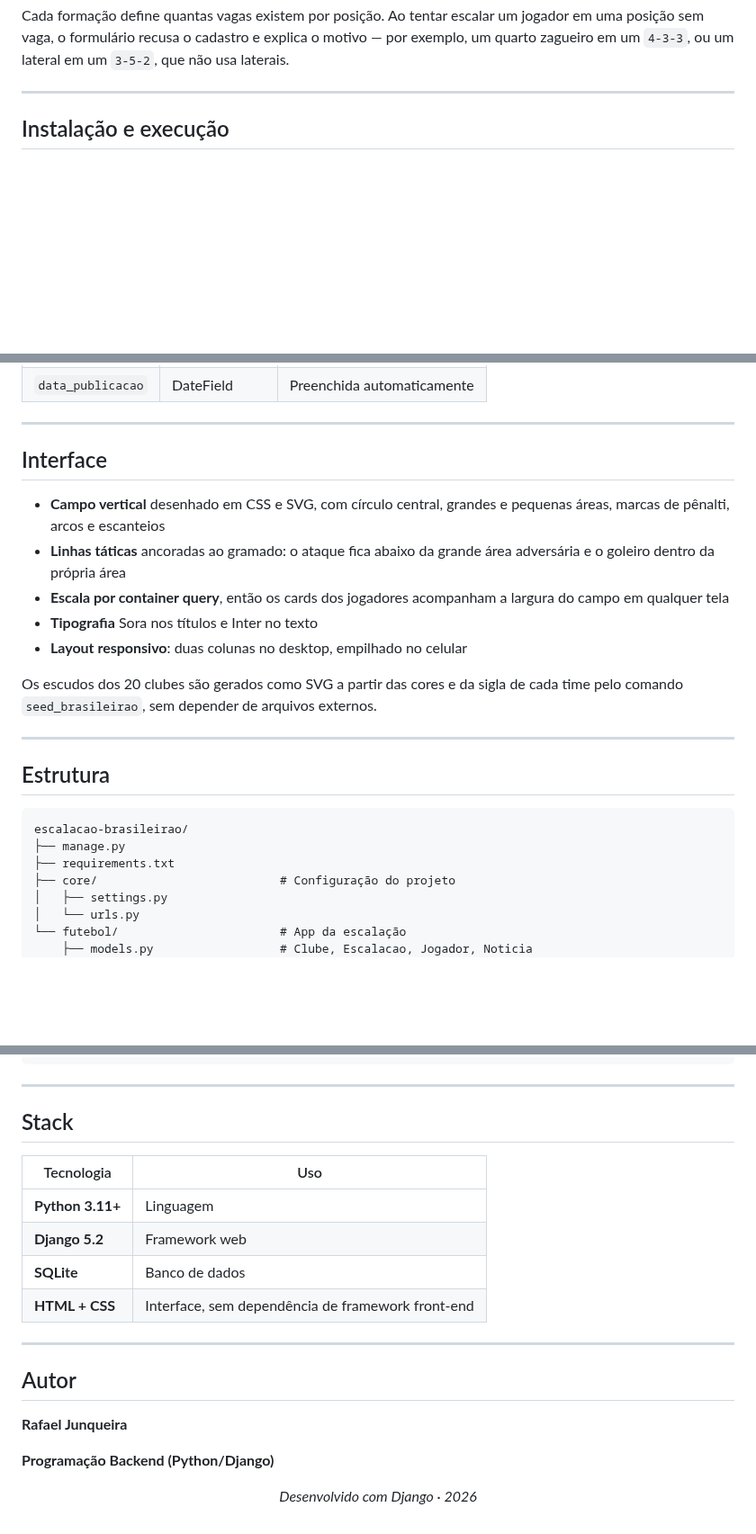
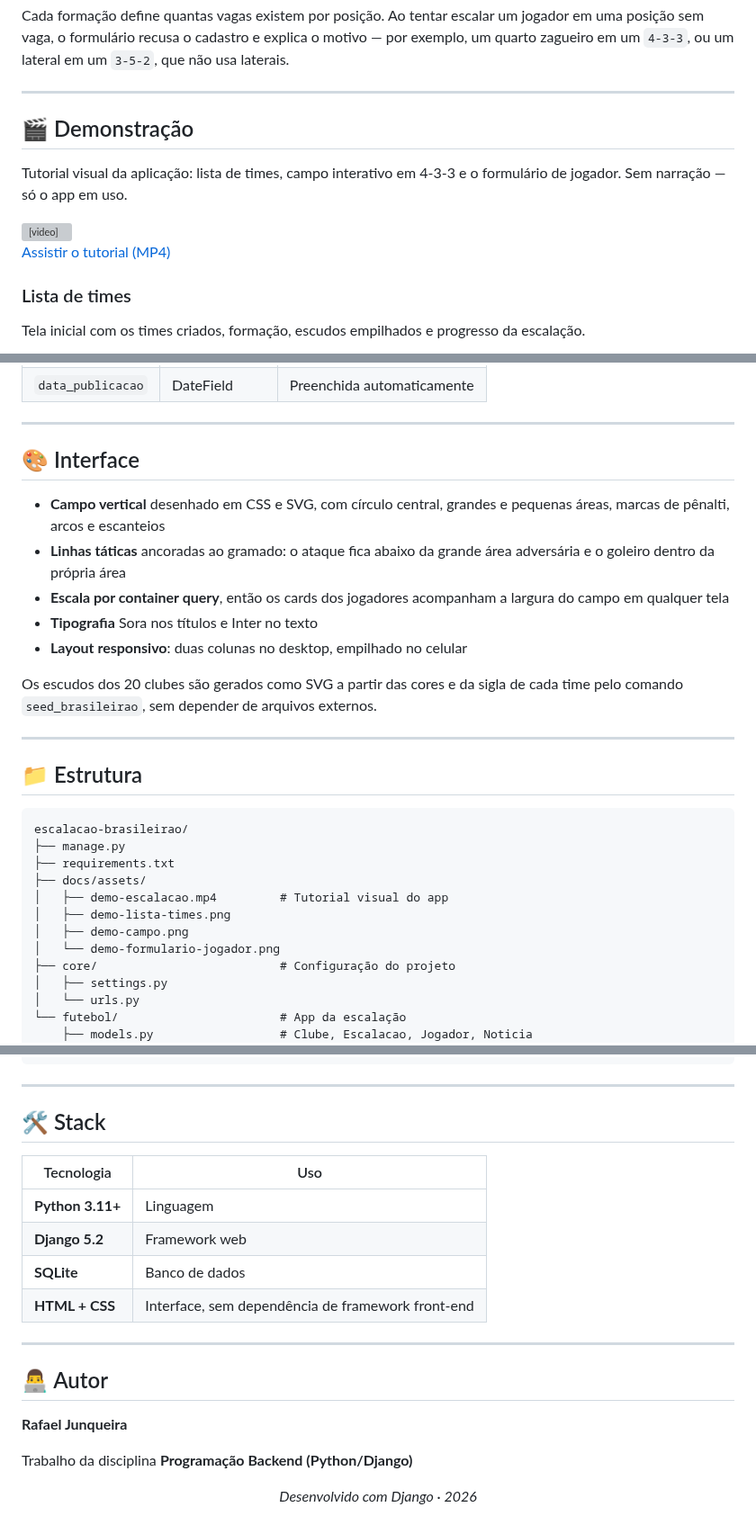
Before and after one commit to rafaeljs08/escalacao-brasileirao, a Markdown page: README.md, 3 parts joined by grey strips. Shown at 90% size. GitHub-like rendering; blank space fills up the shorter version; grey boxes are pictures that could not be loaded.

Commit message:
Adiciona tutorial visual da escalação no README.
Inclui o vídeo do app em uso e capturas da lista de times, do campo e do formulário de jogador, no mesmo formato do cartão acadêmico.

````diff
--- a/README.md
+++ b/README.md
@@ -44,4 +48,17 @@ laterais.
 
 ---
 
-##  Instalação e execução
+## 🎬 Demonstração
+
+Tutorial visual da aplicação: lista de times, campo interativo em 4-3-3 e o formulário
+de jogador. Sem narração — só o app em uso.
+
+<video src="docs/assets/demo-escalacao.mp4" poster="docs/assets/demo-campo.png" width="100%" controls playsinline>
+</video>
+
+[Assistir o tutorial (MP4)](docs/assets/demo-escalacao.mp4)
+
+### Lista de times
+
+Tela inicial com os times criados, formação, escudos empilhados e progresso da escalação.
+
@@ -136,7 +170,7 @@ Acesse **http://127.0.0.1:8000/**
 
 ---
 
-##  Interface
+## 🎨 Interface
 
 - **Campo vertical** desenhado em CSS e SVG, com círculo central, grandes e pequenas
   áreas, marcas de pênalti, arcos e escanteios
@@ -152,12 +186,17 @@ time pelo comando `seed_brasileirao`, sem depender de arquivos externos.
 
 ---
 
-##  Estrutura
+## 📁 Estrutura
 
 ```
 escalacao-brasileirao/
 ├── manage.py
 ├── requirements.txt
+├── docs/assets/
+│   ├── demo-escalacao.mp4         # Tutorial visual do app
+│   ├── demo-lista-times.png
+│   ├── demo-campo.png
+│   └── demo-formulario-jogador.png
 ├── core/                          # Configuração do projeto
 │   ├── settings.py
 │   └── urls.py
@@ -178,7 +217,7 @@ escalacao-brasileirao/
 
 ---
 
-##  Stack
+## 🛠 Stack
 
 | Tecnologia | Uso |
 |------------|-----|
@@ -189,11 +228,11 @@ escalacao-brasileirao/
 
 ---
 
-##  Autor
+## 👨‍💻 Autor
 
 **Rafael Junqueira**
 
- **Programação Backend (Python/Django)**
+Trabalho da disciplina **Programação Backend (Python/Django)**
 
 <div align="center">
 
````
Also changed, not shown: other parts of README.md (+24 -3 lines), docs/assets/demo-campo.png (added), docs/assets/demo-formulario-jogador.png (added), docs/assets/demo-lista-times.png (added), 1 other file.
